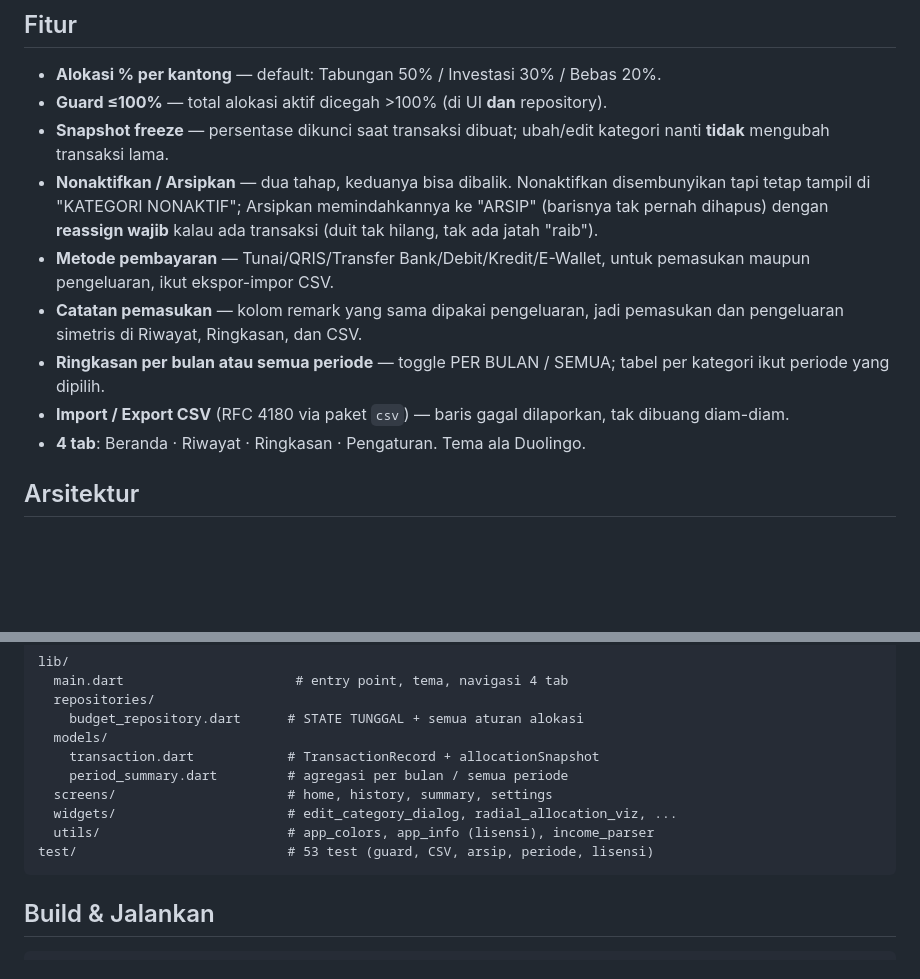
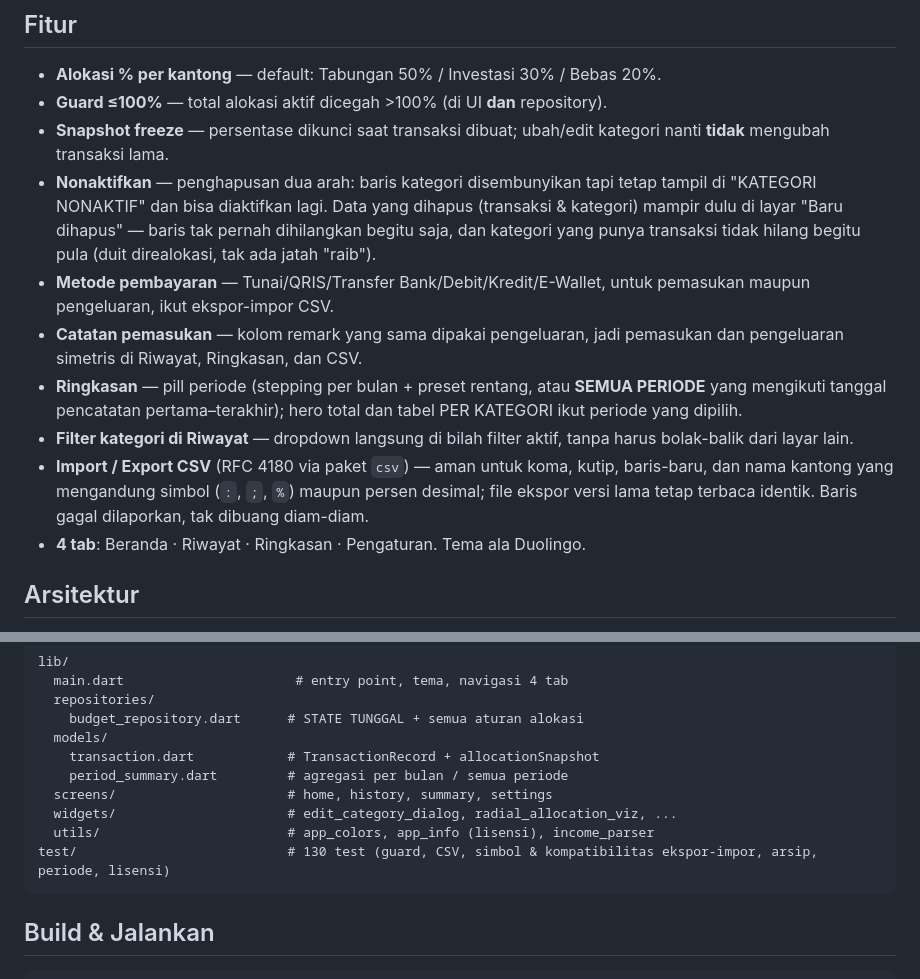
Before and after one commit to xelisme/Pundi, a Markdown page: README.md, 2 parts joined by grey strips. Rendered like a GitHub page; blank space fills up the shorter version.

Commit message:
Bring the README back to the app as it ships today
The feature list still described the removed PER BULAN/SEMUA toggle and
the old two-stage Nonaktifkan/Arsipkan deletion dialog. It now says
what the app does: period pill with monthly stepping and SEMUA PERIODE
bounded by first-to-last recording date, single-step Nonaktifkan with
the "Baru dihapus" holding screen, and the Riwayat category filter
sitting in the active-filter bar. The CSV bullet picks up the symbol-
safety and legacy-compatibility guarantees, and the test count is 130.

verify: editor-only change; git status clean after commit

````diff
--- a/README.md
+++ b/README.md
@@ -9,18 +9,24 @@ persentase — tanpa login dan tanpa cloud.
 - **Guard ≤100%** — total alokasi aktif dicegah >100% (di UI **dan** repository).
 - **Snapshot freeze** — persentase dikunci saat transaksi dibuat; ubah/edit
   kategori nanti **tidak** mengubah transaksi lama.
-- **Nonaktifkan / Arsipkan** — dua tahap, keduanya bisa dibalik. Nonaktifkan
-  disembunyikan tapi tetap tampil di "KATEGORI NONAKTIF"; Arsipkan memindahkannya
-  ke "ARSIP" (barisnya tak pernah dihapus) dengan **reassign wajib** kalau ada
-  transaksi (duit tak hilang, tak ada jatah "raib").
+- **Nonaktifkan** — penghapusan dua arah: baris kategori disembunyikan tapi
+  tetap tampil di "KATEGORI NONAKTIF" dan bisa diaktifkan lagi. Data yang
+  dihapus (transaksi & kategori) mampir dulu di layar "Baru dihapus" — baris
+  tak pernah dihilangkan begitu saja, dan kategori yang punya transaksi tidak
+  hilang begitu pula (duit direalokasi, tak ada jatah "raib").
 - **Metode pembayaran** — Tunai/QRIS/Transfer Bank/Debit/Kredit/E-Wallet, untuk
   pemasukan maupun pengeluaran, ikut ekspor-impor CSV.
 - **Catatan pemasukan** — kolom remark yang sama dipakai pengeluaran, jadi
   pemasukan dan pengeluaran simetris di Riwayat, Ringkasan, dan CSV.
-- **Ringkasan per bulan atau semua periode** — toggle PER BULAN / SEMUA;
-  tabel per kategori ikut periode yang dipilih.
-- **Import / Export CSV** (RFC 4180 via paket `csv`) — baris gagal dilaporkan,
-  tak dibuang diam-diam.
+- **Ringkasan** — pill periode (stepping per bulan + preset rentang, atau
+  **SEMUA PERIODE** yang mengikuti tanggal pencatatan pertama–terakhir); hero
+  total dan tabel PER KATEGORI ikut periode yang dipilih.
+- **Filter kategori di Riwayat** — dropdown langsung di bilah filter aktif,
+  tanpa harus bolak-balik dari layar lain.
+- **Import / Export CSV** (RFC 4180 via paket `csv`) — aman untuk koma, kutip,
+  baris-baru, dan nama kantong yang mengandung simbol (`:`, `;`, `%`) maupun
+  persen desimal; file ekspor versi lama tetap terbaca identik. Baris gagal
+  dilaporkan, tak dibuang diam-diam.
 - **4 tab**: Beranda · Riwayat · Ringkasan · Pengaturan. Tema ala Duolingo.
 
 ## Arsitektur
@@ -63,7 +69,7 @@ lib/
   screens/                      # home, history, summary, settings
   widgets/                      # edit_category_dialog, radial_allocation_viz, ...
   utils/                        # app_colors, app_info (lisensi), income_parser
-test/                           # 53 test (guard, CSV, arsip, periode, lisensi)
+test/                           # 130 test (guard, CSV, simbol & kompatibilitas ekspor-impor, arsip, periode, lisensi)
 ```
 
 ## Build & Jalankan
````
